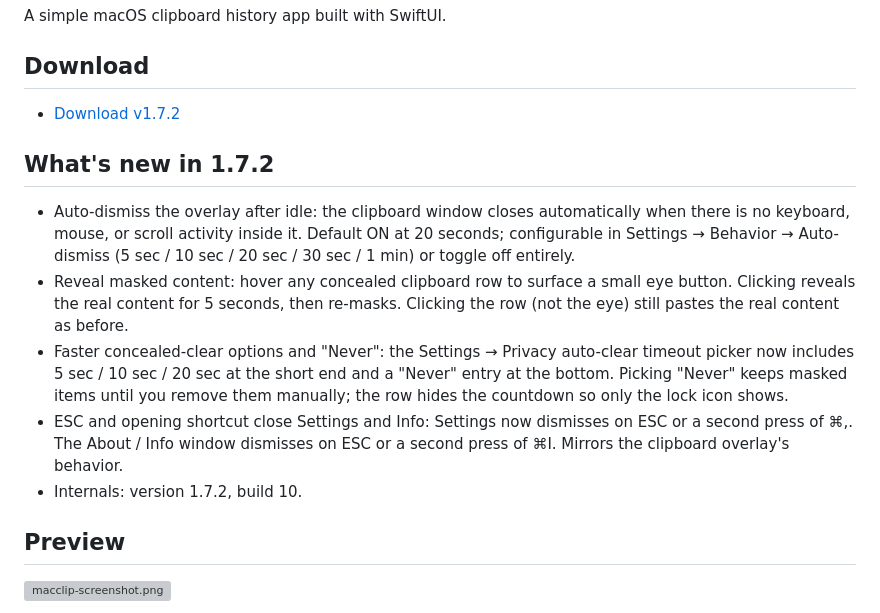
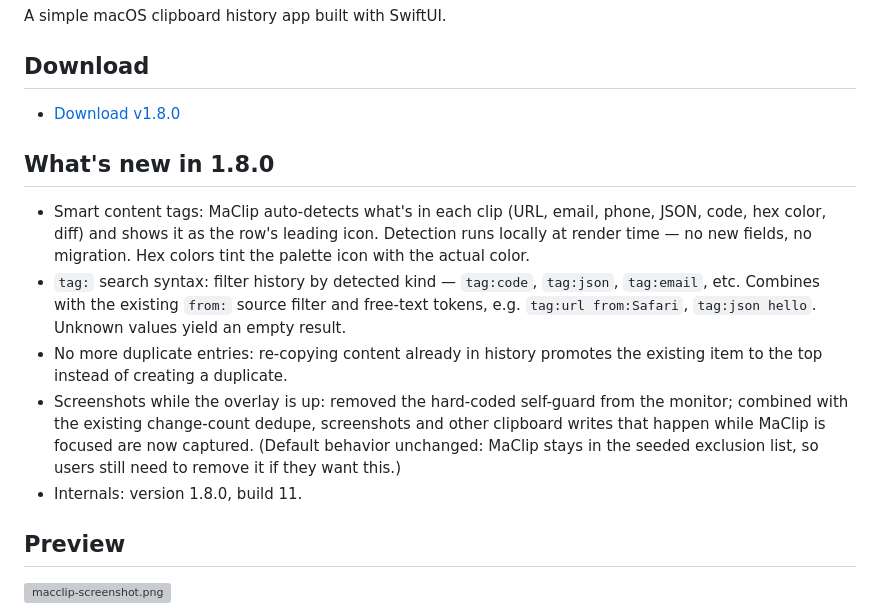
Before and after one commit to jokot/mac-clipboard, a Markdown page: README.md, the part around the change. Rendered like a GitHub page; grey boxes are pictures that could not be loaded.

Commit message:
docs(readme): What's new in 1.8.0
Smart content tags as leading row icon, tag: search prefix, dedup on
re-copy, and screenshot capture while overlay is up (after removing
MaClip from the exclusion list).

Co-Authored-By: Claude Opus 4.7 (1M context) <noreply@anthropic.com>

```diff
--- a/README.md
+++ b/README.md
@@ -9,14 +9,14 @@ A simple macOS clipboard history app built with SwiftUI.
 
 ## Download
 
-- [Download v1.7.2](https://github.com/jokot/mac-clipboard/releases/tag/v1.7.2)
+- [Download v1.8.0](https://github.com/jokot/mac-clipboard/releases/tag/v1.8.0)
 
-## What's new in 1.7.2
-- Auto-dismiss the overlay after idle: the clipboard window closes automatically when there is no keyboard, mouse, or scroll activity inside it. Default ON at 20 seconds; configurable in Settings → Behavior → Auto-dismiss (5 sec / 10 sec / 20 sec / 30 sec / 1 min) or toggle off entirely.
-- Reveal masked content: hover any concealed clipboard row to surface a small eye button. Clicking reveals the real content for 5 seconds, then re-masks. Clicking the row (not the eye) still pastes the real content as before.
-- Faster concealed-clear options and "Never": the Settings → Privacy auto-clear timeout picker now includes 5 sec / 10 sec / 20 sec at the short end and a "Never" entry at the bottom. Picking "Never" keeps masked items until you remove them manually; the row hides the countdown so only the lock icon shows.
-- ESC and opening shortcut close Settings and Info: Settings now dismisses on ESC or a second press of ⌘,. The About / Info window dismisses on ESC or a second press of ⌘I. Mirrors the clipboard overlay's behavior.
-- Internals: version 1.7.2, build 10.
+## What's new in 1.8.0
+- Smart content tags: MaClip auto-detects what's in each clip (URL, email, phone, JSON, code, hex color, diff) and shows it as the row's leading icon. Detection runs locally at render time — no new fields, no migration. Hex colors tint the palette icon with the actual color.
+- `tag:` search syntax: filter history by detected kind — `tag:code`, `tag:json`, `tag:email`, etc. Combines with the existing `from:` source filter and free-text tokens, e.g. `tag:url from:Safari`, `tag:json hello`. Unknown values yield an empty result.
+- No more duplicate entries: re-copying content already in history promotes the existing item to the top instead of creating a duplicate.
+- Screenshots while the overlay is up: removed the hard-coded self-guard from the monitor; combined with the existing change-count dedupe, screenshots and other clipboard writes that happen while MaClip is focused are now captured. (Default behavior unchanged: MaClip stays in the seeded exclusion list, so users still need to remove it if they want this.)
+- Internals: version 1.8.0, build 11.
 
 ## Preview
 ![macclip-screenshot.png](https://github.com/user-attachments/assets/4044711e-39c0-4d71-9eea-989855fc919c)
```
